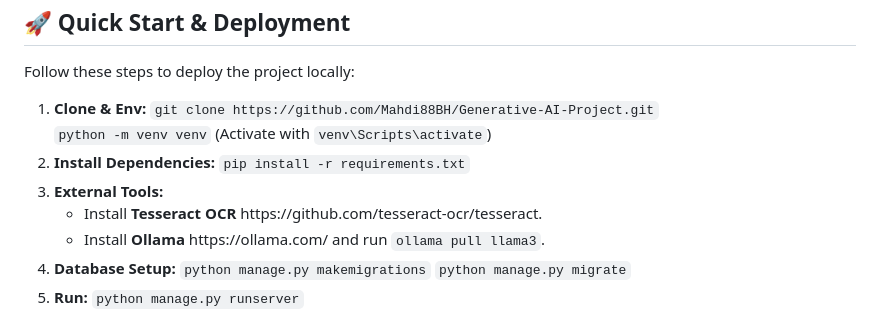
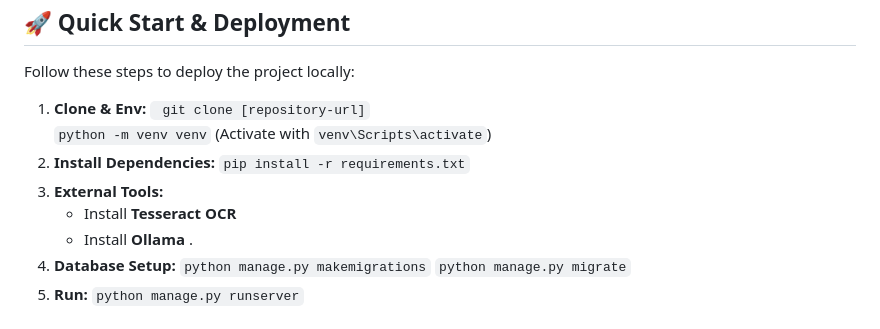
Before and after one commit to Mahdi88BH/Generative-AI-Project, a Markdown page: README.md, the part around the change. Rendered like a GitHub page.

Commit message:
Update Readme.md
Updated the clone command and external tools installation instructions.

```diff
--- a/README.md
+++ b/README.md
@@ -24,7 +24,7 @@ The system follows a modular, three-layer architecture separating:
 <p>Follow these steps to deploy the project locally:</p>
 <ol>
     <li><strong>Clone & Env:</strong>
-        <code>git clone https://github.com/Mahdi88BH/Generative-AI-Project.git</code><br>
+        <code> git clone [repository-url]</code><br>
         <code>python -m venv venv</code> (Activate with <code>venv\Scripts\activate</code>)
     </li>
     <li><strong>Install Dependencies:</strong>
@@ -32,8 +32,8 @@ The system follows a modular, three-layer architecture separating:
     </li>
     <li><strong>External Tools:</strong>
         <ul>
-            <li>Install <strong>Tesseract OCR</strong> https://github.com/tesseract-ocr/tesseract.</li>
-            <li>Install <strong>Ollama</strong> https://ollama.com/ and run <code>ollama pull llama3</code>.</li>
+            <li>Install <strong>Tesseract OCR</strong> </li>
+            <li>Install <strong>Ollama</strong> </code>.</li>
         </ul>
     </li>
     <li><strong>Database Setup:</strong>
```
